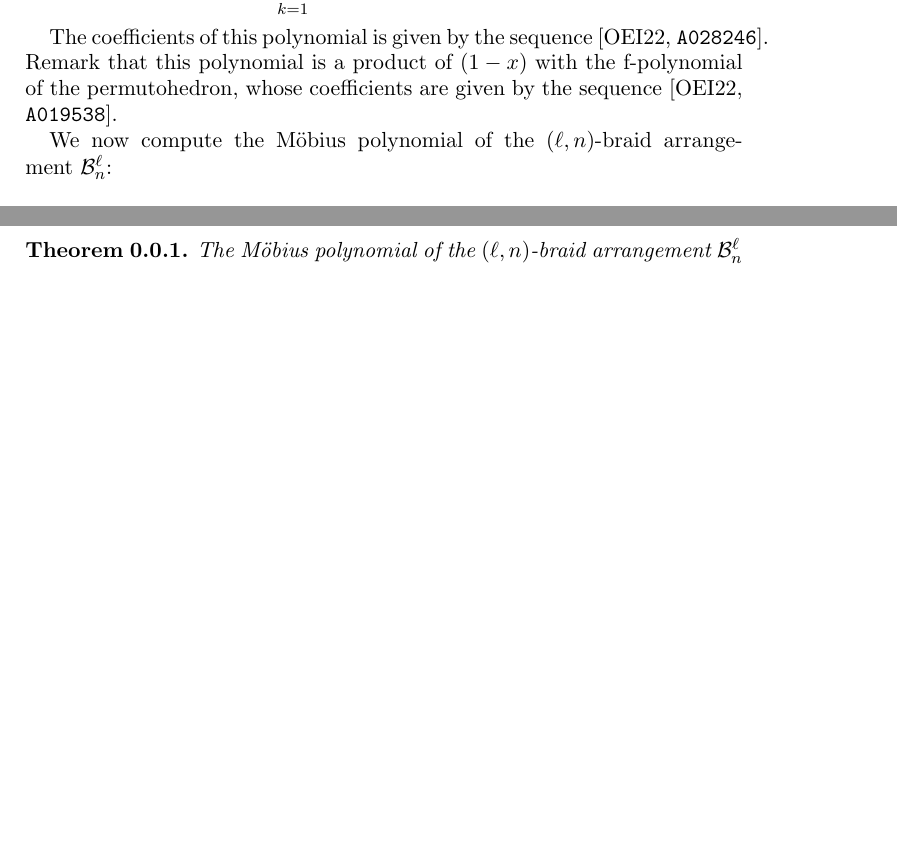
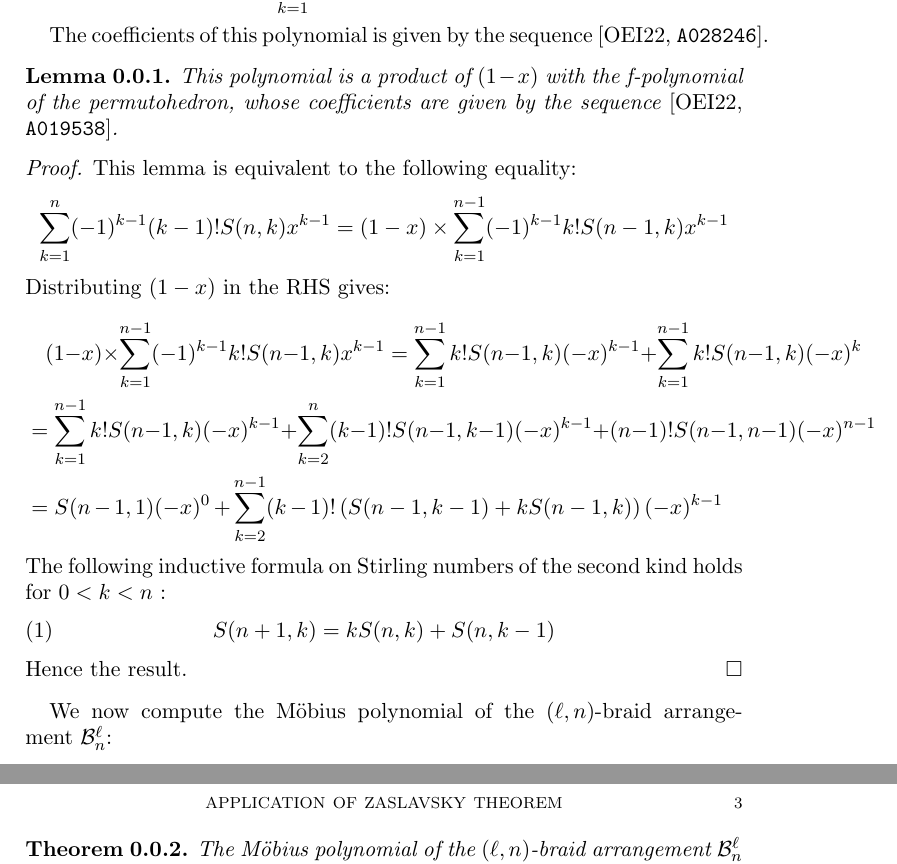
Before and after one commit to GuillaumeLaplante-Anfossi/Poissons, a LaTeX paper (paper/Zaslavsky.tex): two parts of pages 1 and 2 of 2 before the commit and two parts of pages 1 and 3 of 3 after it, joined at a grey line, cut so that both start at the same text, the shorter picture padded with empty space. Compiled offline with pdfLaTeX.

Commit message:
preuve de la factorisation

```diff
--- a/paper/Zaslavsky.tex
+++ b/paper/Zaslavsky.tex
@@ -152,7 +152,30 @@ We denote by $P_n(x)$ the polynomial $\mobPol[\braidArrangement][x][0]$. The pol
 P_n(x)=\sum_{k=1}^n (-1)^{k-1} (k-1)! S(n,k) x^{k-1}.
 \end{equation*}
 
-The coefficients of this polynomial is given by the sequence \OEIS{A028246}. Remark that this polynomial is a product of $(1-x)$ with the f-polynomial of the permutohedron, whose coefficients are given by the sequence \OEIS{A019538}.
+The coefficients of this polynomial is given by the sequence \OEIS{A028246}.
+
+\begin{lemma}
+This polynomial is a product of $(1-x)$ with the f-polynomial of the permutohedron, whose coefficients are given by the sequence \OEIS{A019538}.
+
+\end{lemma}
+
+\begin{proof}
+This lemma is equivalent to the following equality:
+\begin{equation*}
+\sum_{k=1}^n (-1)^{k-1} (k-1)! S(n,k) x^{k-1} = (1-x) \times \sum_{k=1}^{n-1} (-1)^{k-1} k! S(n-1,k) x^{k-1}
+\end{equation*}
+Distributing $(1-x)$ in the RHS gives:
+\begin{multline*}
+(1-x) \times \sum_{k=1}^{n-1} (-1)^{k-1}  k! S(n-1,k) x^{k-1} = \sum_{k=1}^{n-1} k! S(n-1,k) (-x)^{k-1} + \sum_{k=1}^{n-1} k! S(n-1,k) (-x)^{k} \\
+= \sum_{k=1}^{n-1} k! S(n-1,k) (-x)^{k-1} + \sum_{k=2}^{n} (k-1)! S(n-1,k-1) (-x)^{k-1} + (n-1)! S(n-1, n-1) (-x)^{n-1} \\
+= S(n-1,1) (-x)^0 + \sum_{k=2}^{n-1} (k-1)! \left( S(n-1,k-1) + k S(n-1,k) \right) (-x)^{k-1}
+\end{multline*}
+The following inductive formula on Stirling numbers of the second kind holds for $0<k<n$ :
+\begin{equation}
+S(n+1,k) = k S(n,k) + S(n,k-1)
+\end{equation}
+Hence the result.
+\end{proof}
 
 We now compute the M\"obius polynomial of the $(\ell,n)$-braid arrangement~$\multiBraidArrangement$:
 
```
